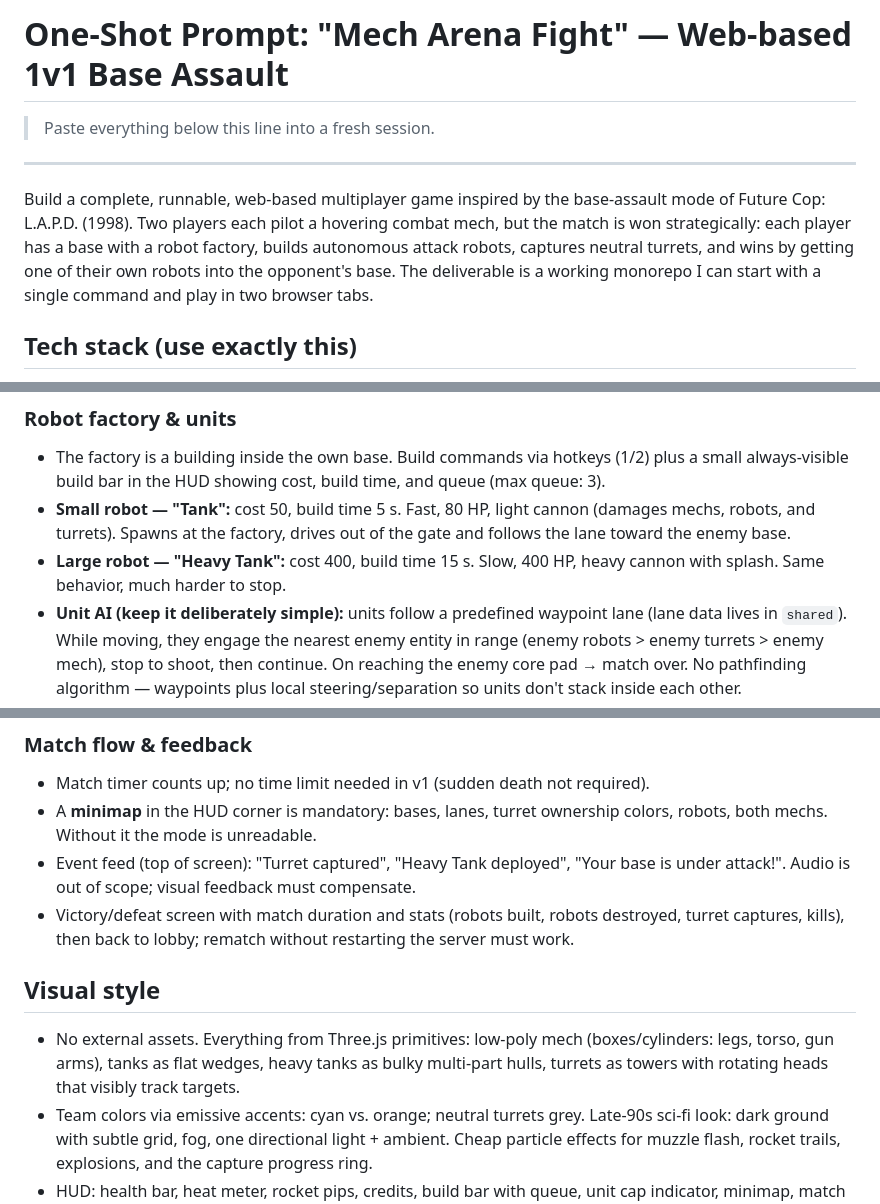
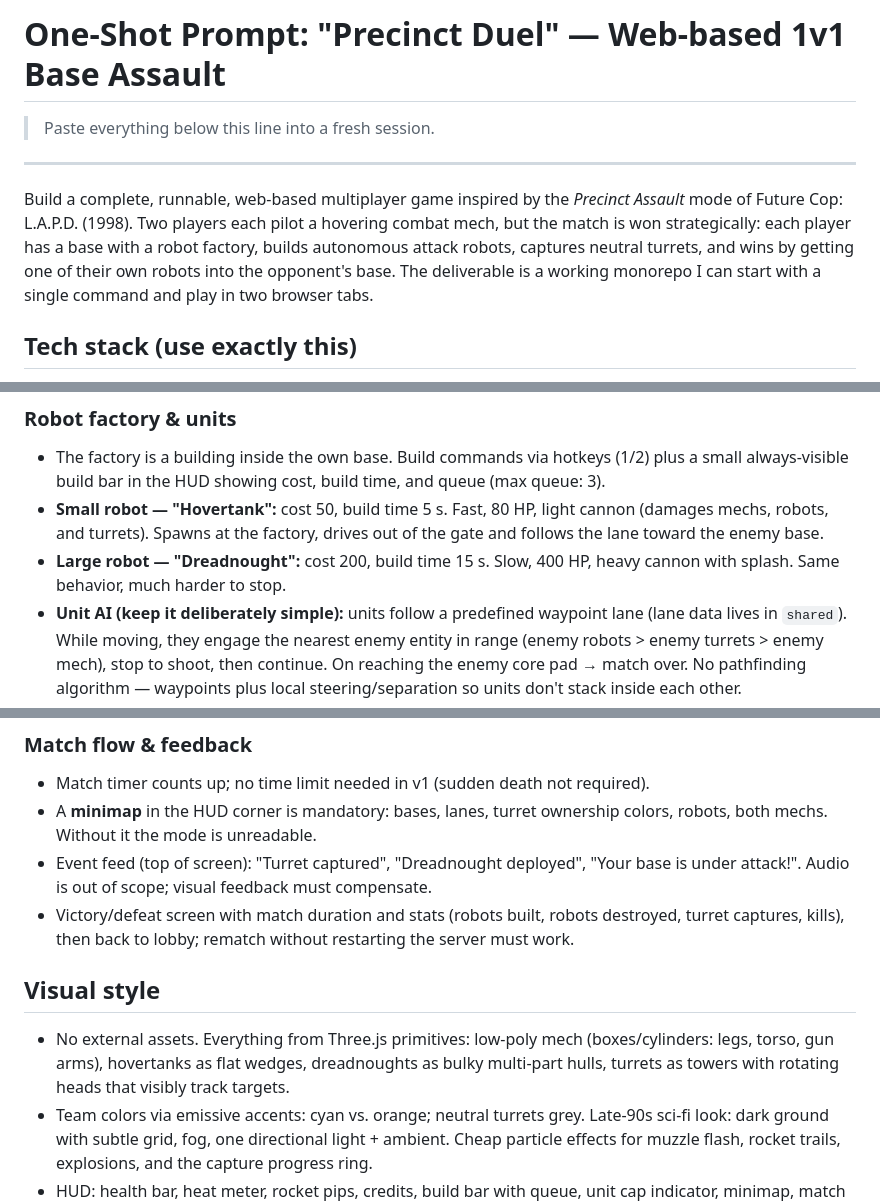
Before and after one commit to OlivierBerlinAI/arena-fight, a Markdown page: design-doc.md, 3 parts joined by grey strips. Drawn GitHub-style.

```diff
--- a/design-doc.md
+++ b/design-doc.md
@@ -1,10 +1,10 @@
-# One-Shot Prompt: "Mech Arena Fight" — Web-based 1v1 Base Assault
+# One-Shot Prompt: "Precinct Duel" — Web-based 1v1 Base Assault
 
 > Paste everything below this line into a fresh session.
 
 ---
 
-Build a complete, runnable, web-based multiplayer game inspired by the base-assault mode of Future Cop: L.A.P.D. (1998). Two players each pilot a hovering combat mech, but the match is won strategically: each player has a base with a robot factory, builds autonomous attack robots, captures neutral turrets, and wins by getting one of their own robots into the opponent's base. The deliverable is a working monorepo I can start with a single command and play in two browser tabs.
+Build a complete, runnable, web-based multiplayer game inspired by the *Precinct Assault* mode of Future Cop: L.A.P.D. (1998). Two players each pilot a hovering combat mech, but the match is won strategically: each player has a base with a robot factory, builds autonomous attack robots, captures neutral turrets, and wins by getting one of their own robots into the opponent's base. The deliverable is a working monorepo I can start with a single command and play in two browser tabs.
 
 ## Tech stack (use exactly this)
 
@@ -57,8 +57,8 @@ Build a complete, runnable, web-based multiplayer game inspired by the base-assa
 
 ### Robot factory & units
 - The factory is a building inside the own base. Build commands via hotkeys (1/2) plus a small always-visible build bar in the HUD showing cost, build time, and queue (max queue: 3).
-- **Small robot — "Tank":** cost 50, build time 5 s. Fast, 80 HP, light cannon (damages mechs, robots, and turrets). Spawns at the factory, drives out of the gate and follows the lane toward the enemy base.
-- **Large robot — "Heavy Tank":** cost 400, build time 15 s. Slow, 400 HP, heavy cannon with splash. Same behavior, much harder to stop.
+- **Small robot — "Hovertank":** cost 50, build time 5 s. Fast, 80 HP, light cannon (damages mechs, robots, and turrets). Spawns at the factory, drives out of the gate and follows the lane toward the enemy base.
+- **Large robot — "Dreadnought":** cost 200, build time 15 s. Slow, 400 HP, heavy cannon with splash. Same behavior, much harder to stop.
 - **Unit AI (keep it deliberately simple):** units follow a predefined waypoint lane (lane data lives in `shared`). While moving, they engage the nearest enemy entity in range (enemy robots > enemy turrets > enemy mech), stop to shoot, then continue. On reaching the enemy core pad → match over. No pathfinding algorithm — waypoints plus local steering/separation so units don't stack inside each other.
 - Unit cap: 8 robots per player alive at once (reject builds beyond that, greyed-out UI).
 
@@ -76,12 +76,12 @@ Build a complete, runnable, web-based multiplayer game inspired by the base-assa
 ### Match flow & feedback
 - Match timer counts up; no time limit needed in v1 (sudden death not required).
 - A **minimap** in the HUD corner is mandatory: bases, lanes, turret ownership colors, robots, both mechs. Without it the mode is unreadable.
-- Event feed (top of screen): "Turret captured", "Heavy Tank deployed", "Your base is under attack!". Audio is out of scope; visual feedback must compensate.
+- Event feed (top of screen): "Turret captured", "Dreadnought deployed", "Your base is under attack!". Audio is out of scope; visual feedback must compensate.
 - Victory/defeat screen with match duration and stats (robots built, robots destroyed, turret captures, kills), then back to lobby; rematch without restarting the server must work.
 
 ## Visual style
 
-- No external assets. Everything from Three.js primitives: low-poly mech (boxes/cylinders: legs, torso, gun arms), tanks as flat wedges, heavy tanks as bulky multi-part hulls, turrets as towers with rotating heads that visibly track targets.
+- No external assets. Everything from Three.js primitives: low-poly mech (boxes/cylinders: legs, torso, gun arms), hovertanks as flat wedges, dreadnoughts as bulky multi-part hulls, turrets as towers with rotating heads that visibly track targets.
 - Team colors via emissive accents: cyan vs. orange; neutral turrets grey. Late-90s sci-fi look: dark ground with subtle grid, fog, one directional light + ambient. Cheap particle effects for muzzle flash, rocket trails, explosions, and the capture progress ring.
 - HUD: health bar, heat meter, rocket pips, credits, build bar with queue, unit cap indicator, minimap, match timer, ping.
 
```
Also changed, not shown: other parts of design-doc.md (+3 -3 lines), README.md (+8 -8 lines).
